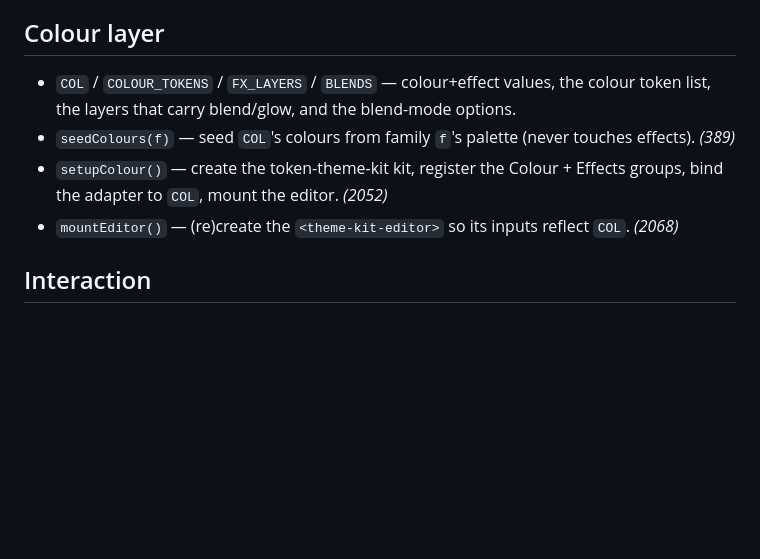
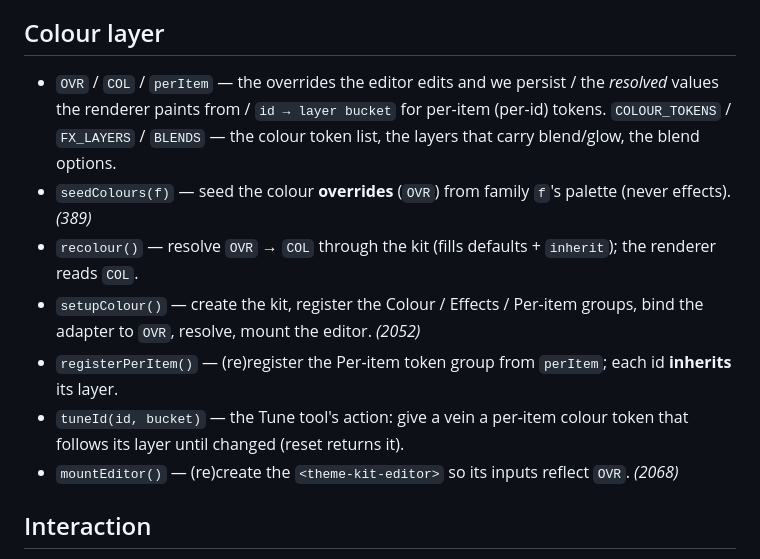
Before and after one commit to kingchddg901/stone-author, a Markdown page: docs/functions.md, the part around the change. Rendered like a GitHub page; blank space fills up the shorter version.

```diff
--- a/docs/functions.md
+++ b/docs/functions.md
@@ -141,12 +141,17 @@ Each pattern is a fundamental cell of polygons plus two lattice vectors, in inch
 
 ## Colour layer
 
-- `COL` / `COLOUR_TOKENS` / `FX_LAYERS` / `BLENDS` — colour+effect values, the colour token list, the
-  layers that carry blend/glow, and the blend-mode options.
-- `seedColours(f)` — seed `COL`'s colours from family `f`'s palette (never touches effects). *(389)*
-- `setupColour()` — create the token-theme-kit kit, register the Colour + Effects groups, bind the
-  adapter to `COL`, mount the editor. *(2052)*
-- `mountEditor()` — (re)create the `<theme-kit-editor>` so its inputs reflect `COL`. *(2068)*
+- `OVR` / `COL` / `perItem` — the overrides the editor edits and we persist / the *resolved* values
+  the renderer paints from / `id → layer bucket` for per-item (per-id) tokens. `COLOUR_TOKENS` /
+  `FX_LAYERS` / `BLENDS` — the colour token list, the layers that carry blend/glow, the blend options.
+- `seedColours(f)` — seed the colour **overrides** (`OVR`) from family `f`'s palette (never effects). *(389)*
+- `recolour()` — resolve `OVR` → `COL` through the kit (fills defaults + `inherit`); the renderer reads `COL`.
+- `setupColour()` — create the kit, register the Colour / Effects / Per-item groups, bind the adapter
+  to `OVR`, resolve, mount the editor. *(2052)*
+- `registerPerItem()` — (re)register the Per-item token group from `perItem`; each id **inherits** its layer.
+- `tuneId(id, bucket)` — the Tune tool's action: give a vein a per-item colour token that follows its
+  layer until changed (reset returns it).
+- `mountEditor()` — (re)create the `<theme-kit-editor>` so its inputs reflect `OVR`. *(2068)*
 
 ## Interaction
 
```
Also changed, not shown: docs/architecture.md (+9 -7 lines), docs/colour-layer.md (+24 -17 lines).
